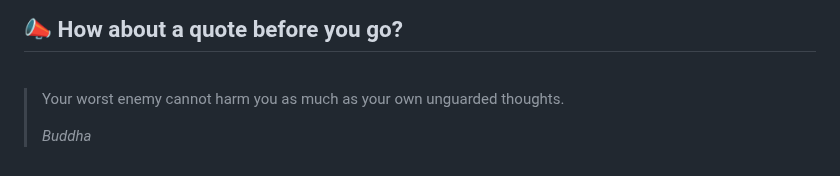
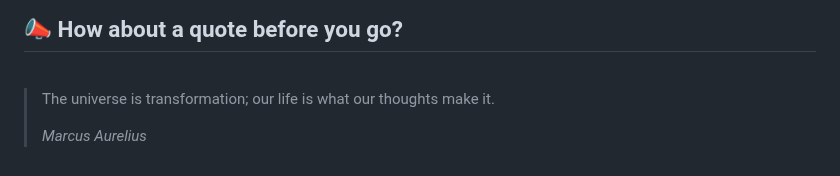
Before and after one commit to akat5uki/akat5uki, a Markdown page: README.md, the part around the change. Drawn GitHub-style.

Commit message:
[Automated] README updated with new Random quote!

```diff
--- a/README.md
+++ b/README.md
@@ -108,7 +108,7 @@ _**...Coming soon...**_
 ## 📣 How about a quote before you go?
 <br>
 
-> Your worst enemy cannot harm you as much as your own unguarded thoughts.
+> The universe is transformation; our life is what our thoughts make it.
 >
-> _Buddha_
+> _Marcus Aurelius_
 <!-- QUOTES:END -->
```
